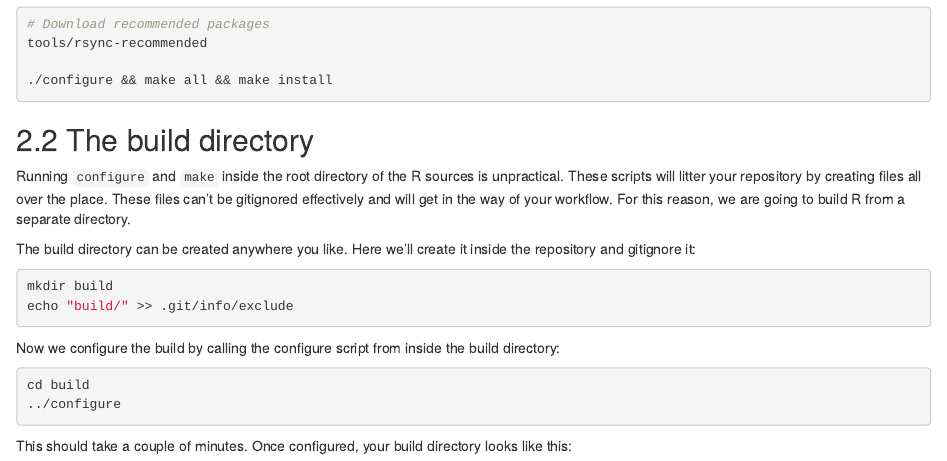
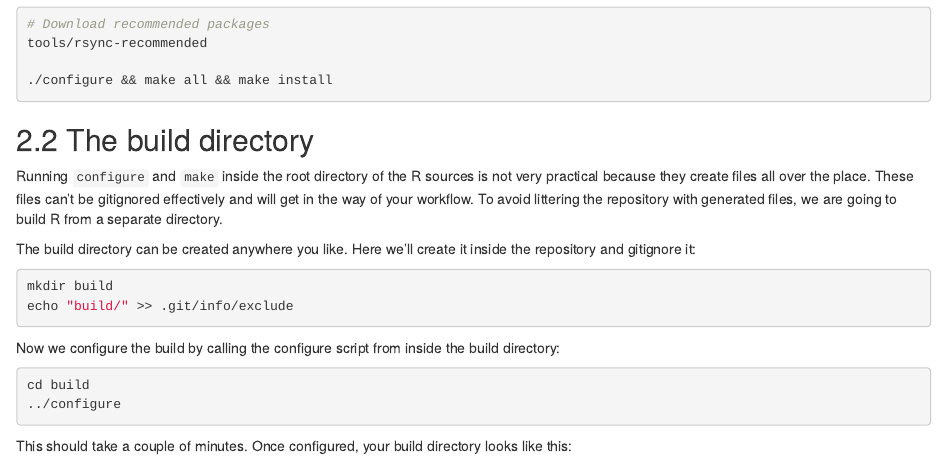
Before and after one commit to lionel-/contributing, an R Markdown document (building.Rmd): the page in a window 1100 px wide, from 1700 px down. Rendered offline with R 4.5, knitr and Pandoc, with nearby package versions; drawn as R Markdown's standard HTML page in place of the format the file asks for.

Commit message:
Copy editing

```diff
--- a/building.Rmd
+++ b/building.Rmd
@@ -106,7 +106,7 @@ tools/rsync-recommended
 
 ## The build directory {#sec:build}
 
-Running `configure` and `make` inside the root directory of the R sources is unpractical. These scripts will litter your repository by creating files all over the place. These files can't be gitignored effectively and will get in the way of your workflow. For this reason, we are going to build R from a separate directory.
+Running `configure` and `make` inside the root directory of the R sources is not very practical because they create files all over the place. These files can't be gitignored effectively and will get in the way of your workflow. To avoid littering the repository with generated files, we are going to build R from a separate directory.
 
 The build directory can be created anywhere you like. Here we'll create it inside the repository and gitignore it:
 
```
